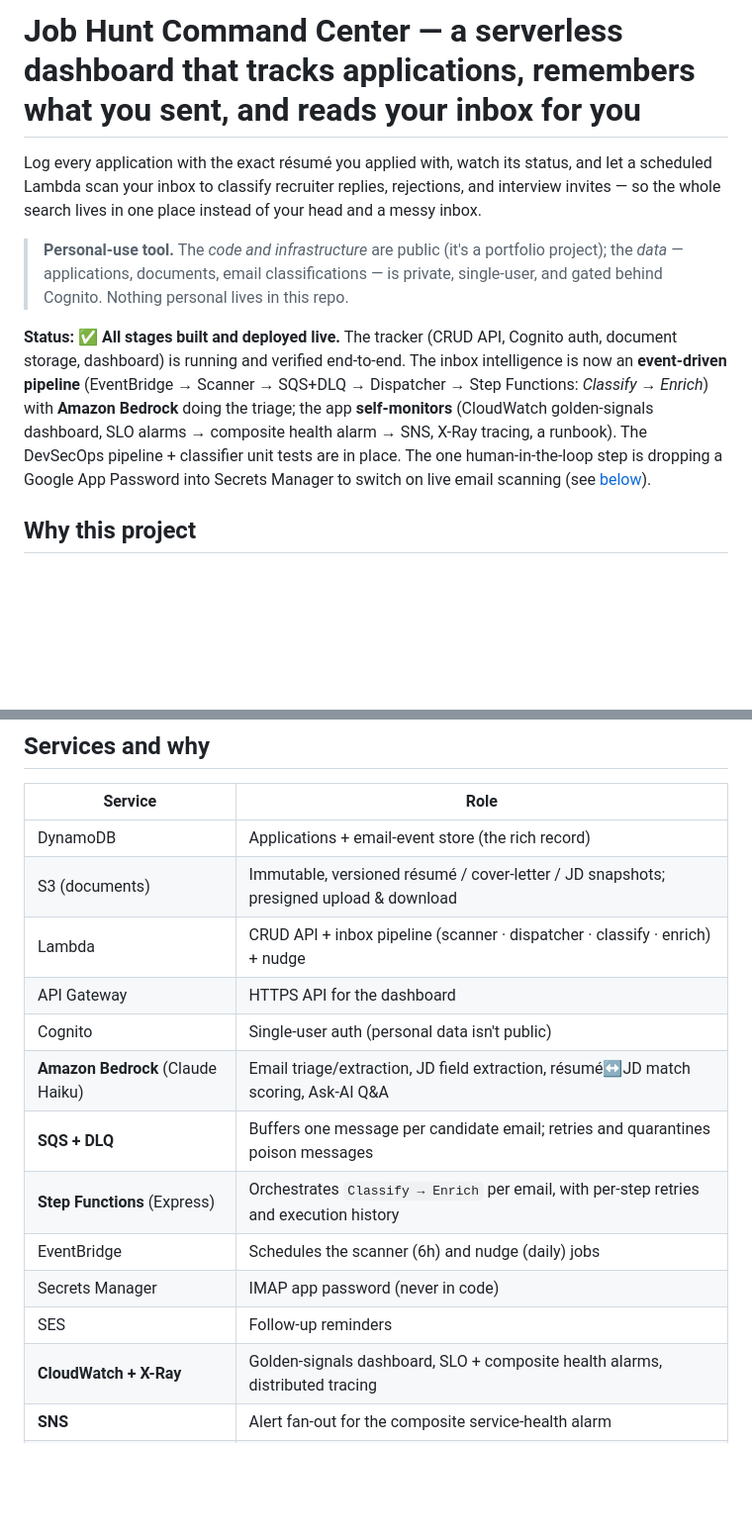
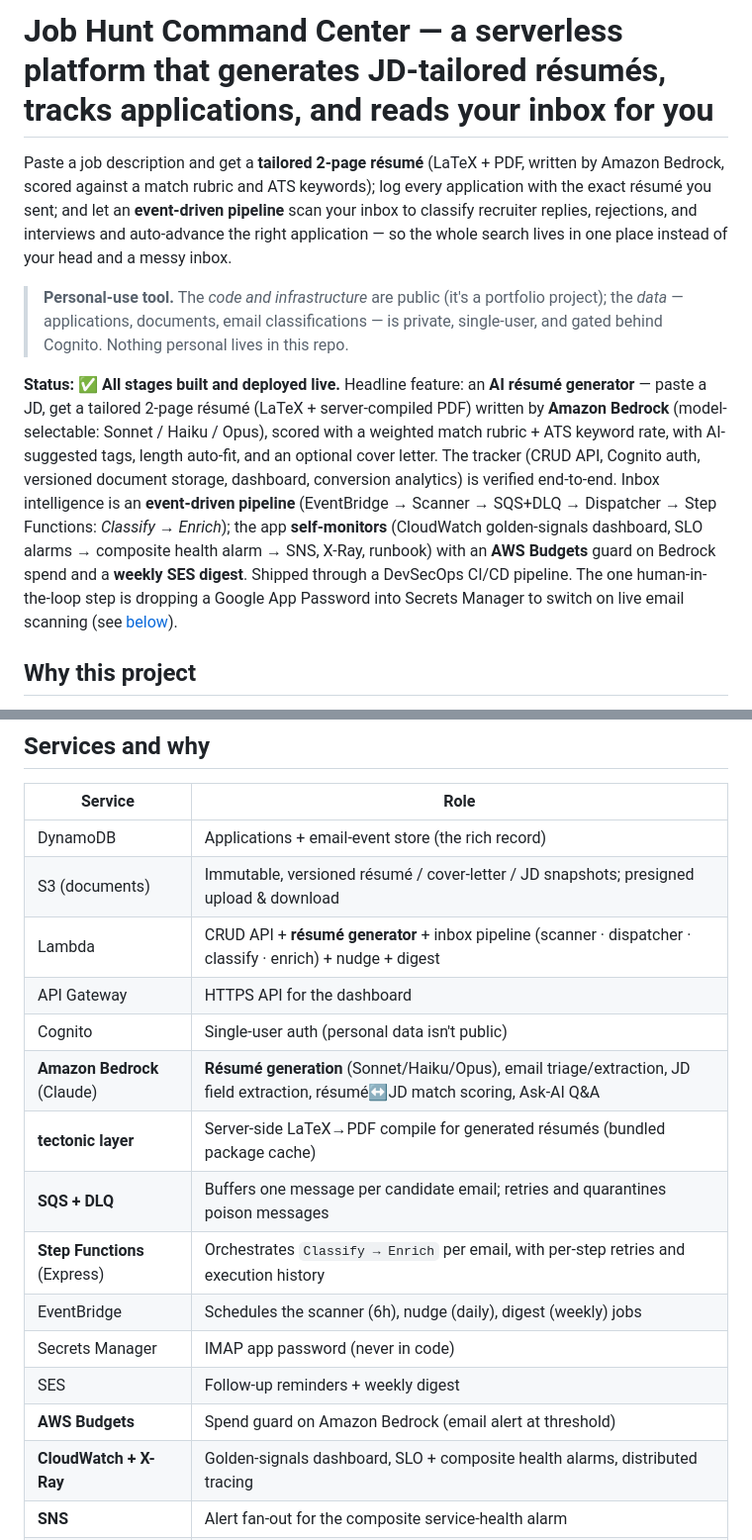
Before and after one commit to Abheenash/job-hunt-command-center, a Markdown page: README.md, 2 parts joined by grey strips. Shown at 99% size. Rendered like a GitHub page; blank space fills up the shorter version.

Commit message:
README: document Stage 9 (AI résumé generator) + Stage 10 (analytics/digest/budget)
Refresh the intro/status/services/roadmap to reflect the résumé generator (Bedrock
Sonnet/Haiku/Opus → structured JSON → deterministic LaTeX → server PDF, rubric + ATS
scoring), the weekly SES digest, conversion analytics, and the AWS Budgets spend guard.

```diff
--- a/README.md
+++ b/README.md
@@ -1,10 +1,10 @@
-# Job Hunt Command Center — a serverless dashboard that tracks applications, remembers what you sent, and reads your inbox for you
+# Job Hunt Command Center — a serverless platform that generates JD-tailored résumés, tracks applications, and reads your inbox for you
 
-Log every application with the exact résumé you applied with, watch its status, and let a scheduled Lambda scan your inbox to classify recruiter replies, rejections, and interview invites — so the whole search lives in one place instead of your head and a messy inbox.
+Paste a job description and get a **tailored 2-page résumé** (LaTeX + PDF, written by Amazon Bedrock, scored against a match rubric and ATS keywords); log every application with the exact résumé you sent; and let an **event-driven pipeline** scan your inbox to classify recruiter replies, rejections, and interviews and auto-advance the right application — so the whole search lives in one place instead of your head and a messy inbox.
 
 > **Personal-use tool.** The *code and infrastructure* are public (it's a portfolio project); the *data* — applications, documents, email classifications — is private, single-user, and gated behind Cognito. Nothing personal lives in this repo.
 
-**Status:** ✅ **All stages built and deployed live.** The tracker (CRUD API, Cognito auth, document storage, dashboard) is running and verified end-to-end. The inbox intelligence is now an **event-driven pipeline** (EventBridge → Scanner → SQS+DLQ → Dispatcher → Step Functions: *Classify → Enrich*) with **Amazon Bedrock** doing the triage; the app **self-monitors** (CloudWatch golden-signals dashboard, SLO alarms → composite health alarm → SNS, X-Ray tracing, a runbook). The DevSecOps pipeline + classifier unit tests are in place. The one human-in-the-loop step is dropping a Google App Password into Secrets Manager to switch on live email scanning (see [below](#turning-on-live-email-scanning)).
+**Status:** ✅ **All stages built and deployed live.** Headline feature: an **AI résumé generator** — paste a JD, get a tailored 2-page résumé (LaTeX + server-compiled PDF) written by **Amazon Bedrock** (model-selectable: Sonnet / Haiku / Opus), scored with a weighted match rubric + ATS keyword rate, with AI-suggested tags, length auto-fit, and an optional cover letter. The tracker (CRUD API, Cognito auth, versioned document storage, dashboard, conversion analytics) is verified end-to-end. Inbox intelligence is an **event-driven pipeline** (EventBridge → Scanner → SQS+DLQ → Dispatcher → Step Functions: *Classify → Enrich*); the app **self-monitors** (CloudWatch golden-signals dashboard, SLO alarms → composite health alarm → SNS, X-Ray, runbook) with an **AWS Budgets** guard on Bedrock spend and a **weekly SES digest**. Shipped through a DevSecOps CI/CD pipeline. The one human-in-the-loop step is dropping a Google App Password into Secrets Manager to switch on live email scanning (see [below](#turning-on-live-email-scanning)).
 
 ## Why this project
 
@@ -83,15 +83,17 @@ Every application is a rich record, not just a status line:
 |---|---|
 | DynamoDB | Applications + email-event store (the rich record) |
 | S3 (documents) | Immutable, versioned résumé / cover-letter / JD snapshots; presigned upload & download |
-| Lambda | CRUD API + inbox pipeline (scanner · dispatcher · classify · enrich) + nudge |
+| Lambda | CRUD API + **résumé generator** + inbox pipeline (scanner · dispatcher · classify · enrich) + nudge + digest |
 | API Gateway | HTTPS API for the dashboard |
 | Cognito | Single-user auth (personal data isn't public) |
-| **Amazon Bedrock** (Claude Haiku) | Email triage/extraction, JD field extraction, résumé↔JD match scoring, Ask-AI Q&A |
+| **Amazon Bedrock** (Claude) | **Résumé generation** (Sonnet/Haiku/Opus), email triage/extraction, JD field extraction, résumé↔JD match scoring, Ask-AI Q&A |
+| **tectonic layer** | Server-side LaTeX→PDF compile for generated résumés (bundled package cache) |
 | **SQS + DLQ** | Buffers one message per candidate email; retries and quarantines poison messages |
 | **Step Functions** (Express) | Orchestrates `Classify → Enrich` per email, with per-step retries and execution history |
-| EventBridge | Schedules the scanner (6h) and nudge (daily) jobs |
+| EventBridge | Schedules the scanner (6h), nudge (daily), digest (weekly) jobs |
 | Secrets Manager | IMAP app password (never in code) |
-| SES | Follow-up reminders |
+| SES | Follow-up reminders + weekly digest |
+| **AWS Budgets** | Spend guard on Amazon Bedrock (email alert at threshold) |
 | **CloudWatch + X-Ray** | Golden-signals dashboard, SLO + composite health alarms, distributed tracing |
 | **SNS** | Alert fan-out for the composite service-health alarm |
 | S3 + CloudFront | Hosts the dashboard SPA |
```
Also changed, not shown: other parts of README.md (+2 -0 lines).
